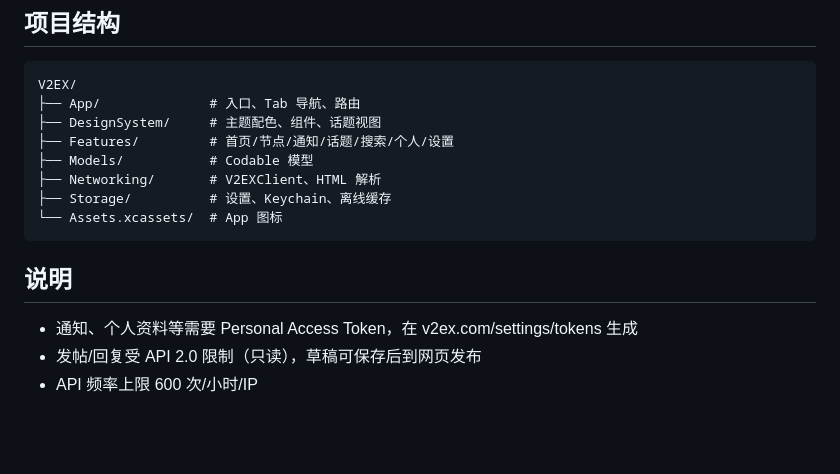
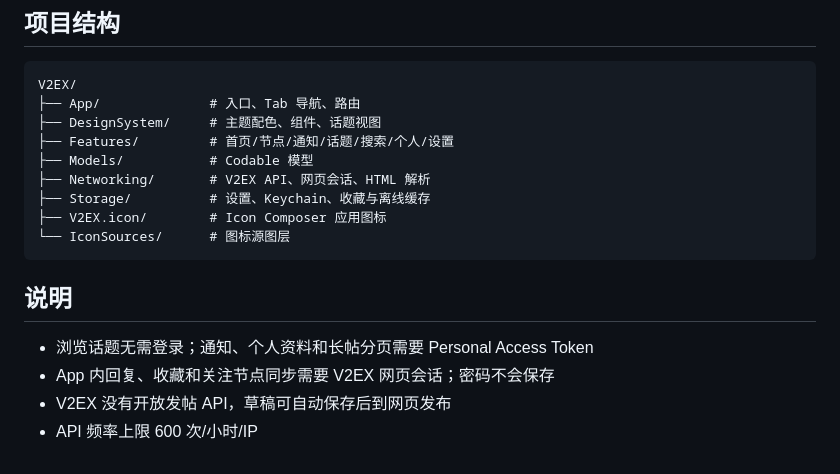
Before and after one commit to liansishen/v2ex, a Markdown page: README.md, the part around one of its changes. Drawn GitHub-style; blank space fills up the shorter version.

````diff
--- a/README.md
+++ b/README.md
@@ -80,13 +63,15 @@ V2EX/
 ├── DesignSystem/     # 主题配色、组件、话题视图
 ├── Features/         # 首页/节点/通知/话题/搜索/个人/设置
 ├── Models/           # Codable 模型
-├── Networking/       # V2EXClient、HTML 解析
-├── Storage/          # 设置、Keychain、离线缓存
-└── Assets.xcassets/  # App 图标
+├── Networking/       # V2EX API、网页会话、HTML 解析
+├── Storage/          # 设置、Keychain、收藏与离线缓存
+├── V2EX.icon/        # Icon Composer 应用图标
+└── IconSources/      # 图标源图层
 ```
 
 ## 说明
 
-- 通知、个人资料等需要 Personal Access Token，在 v2ex.com/settings/tokens 生成
-- 发帖/回复受 API 2.0 限制（只读），草稿可保存后到网页发布
+- 浏览话题无需登录；通知、个人资料和长帖分页需要 Personal Access Token
+- App 内回复、收藏和关注节点同步需要 V2EX 网页会话；密码不会保存
+- V2EX 没有开放发帖 API，草稿可自动保存后到网页发布
 - API 频率上限 600 次/小时/IP
````
Also changed, not shown: other parts of README.md (+16 -33 lines).
